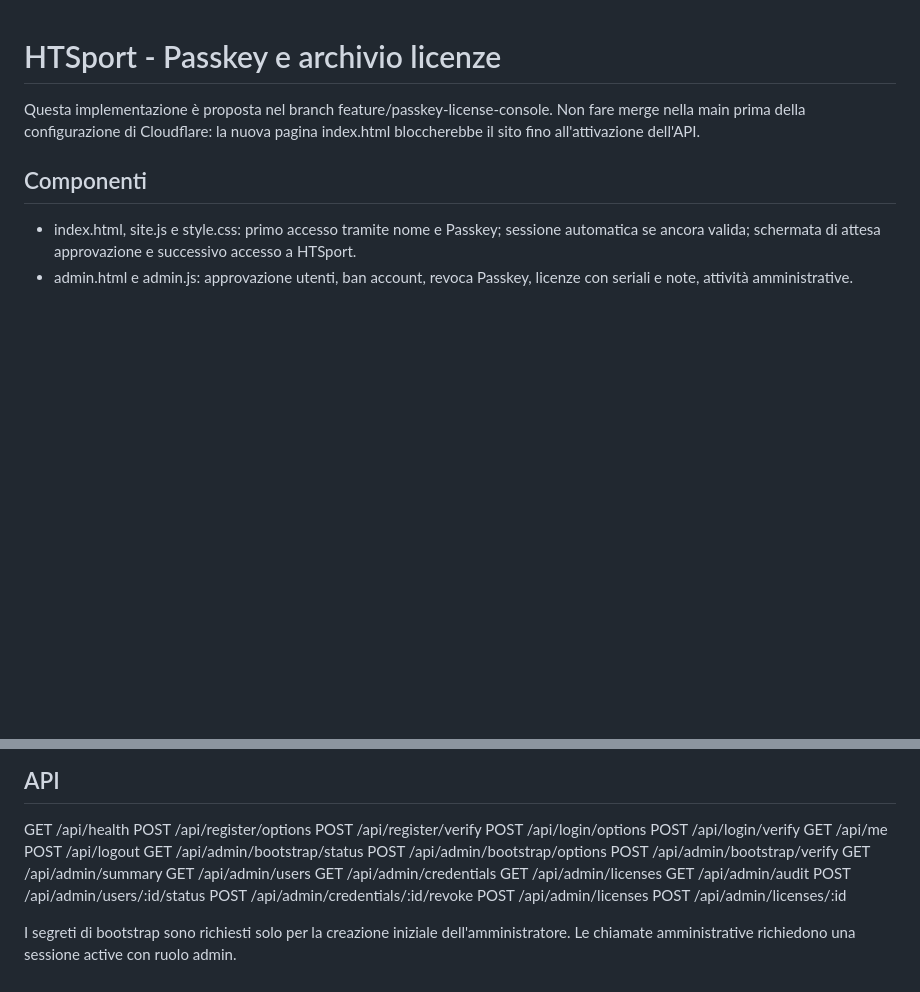
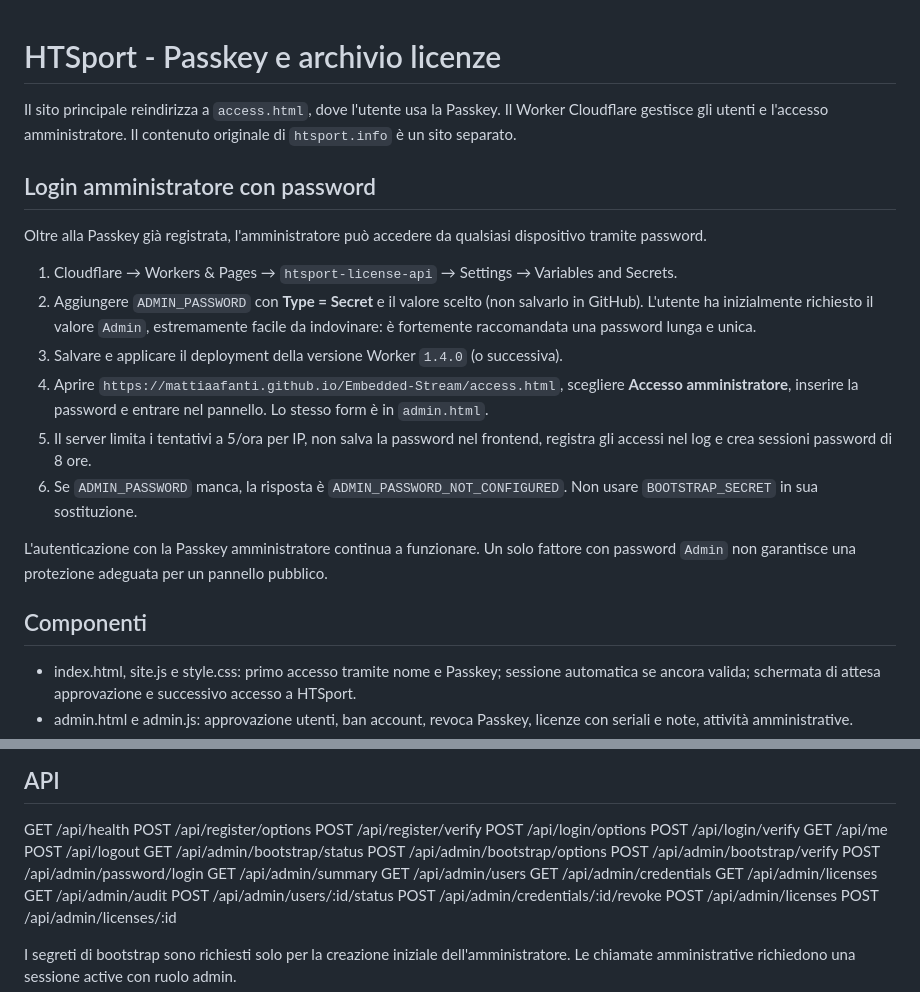
Before and after one commit to MattiaaFanti/Embedded-Stream, a Markdown page: SETUP-LICENSES.md, 2 parts joined by grey strips. Rendered like a GitHub page; blank space fills up the shorter version.

Commit message:
Document admin password secret and cross-device login workflow

```diff
--- a/SETUP-LICENSES.md
+++ b/SETUP-LICENSES.md
@@ -1,6 +1,19 @@
 # HTSport - Passkey e archivio licenze
 
-Questa implementazione è proposta nel branch feature/passkey-license-console. Non fare merge nella main prima della configurazione di Cloudflare: la nuova pagina index.html bloccherebbe il sito fino all'attivazione dell'API.
+Il sito principale reindirizza a `access.html`, dove l'utente usa la Passkey. Il Worker Cloudflare gestisce gli utenti e l'accesso amministratore. Il contenuto originale di `htsport.info` è un sito separato.
+
+## Login amministratore con password
+
+Oltre alla Passkey già registrata, l'amministratore può accedere da qualsiasi dispositivo tramite password.
+
+1. Cloudflare → Workers & Pages → `htsport-license-api` → Settings → Variables and Secrets.
+2. Aggiungere `ADMIN_PASSWORD` con **Type = Secret** e il valore scelto (non salvarlo in GitHub). L'utente ha inizialmente richiesto il valore `Admin`, estremamente facile da indovinare: è fortemente raccomandata una password lunga e unica.
+3. Salvare e applicare il deployment della versione Worker `1.4.0` (o successiva).
+4. Aprire `https://mattiaafanti.github.io/Embedded-Stream/access.html`, scegliere **Accesso amministratore**, inserire la password e entrare nel pannello. Lo stesso form è in `admin.html`.
+5. Il server limita i tentativi a 5/ora per IP, non salva la password nel frontend, registra gli accessi nel log e crea sessioni password di 8 ore.
+6. Se `ADMIN_PASSWORD` manca, la risposta è `ADMIN_PASSWORD_NOT_CONFIGURED`. Non usare `BOOTSTRAP_SECRET` in sua sostituzione.
+
+L'autenticazione con la Passkey amministratore continua a funzionare. Un solo fattore con password `Admin` non garantisce una protezione adeguata per un pannello pubblico.
 
 ## Componenti
 
@@ -89,6 +102,7 @@ POST /api/logout
 GET /api/admin/bootstrap/status
 POST /api/admin/bootstrap/options
 POST /api/admin/bootstrap/verify
+POST /api/admin/password/login
 GET /api/admin/summary
 GET /api/admin/users
 GET /api/admin/credentials
```
